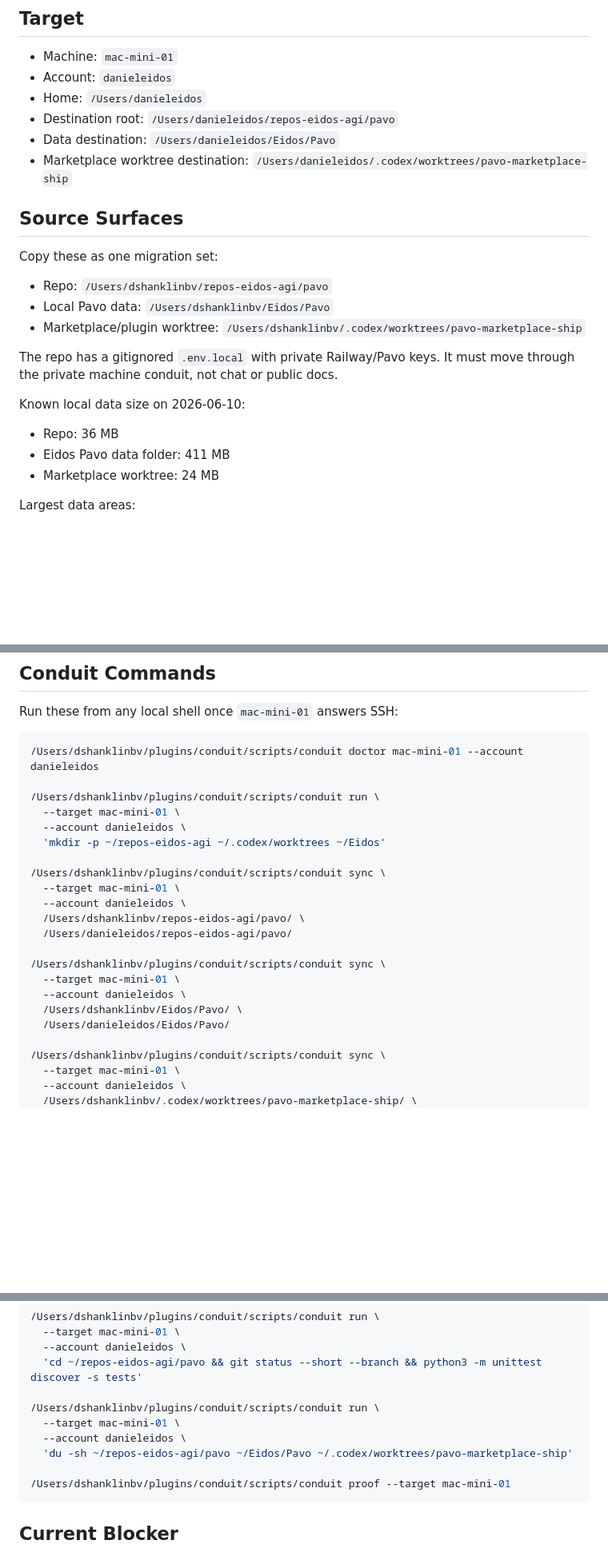
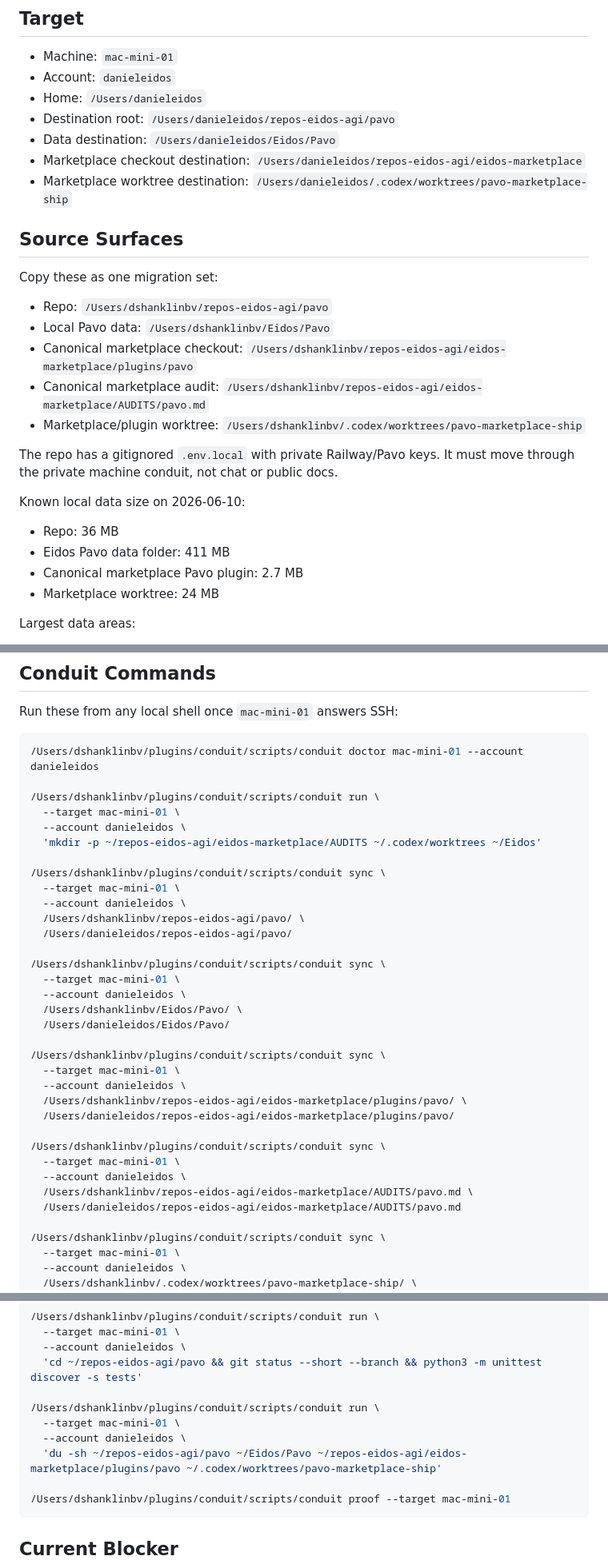
Before and after one commit to eidos-agi/pavo, a Markdown page: docs/mac-mini-migration.md, 3 parts joined by grey strips. Shown at 80% size. Rendered like a GitHub page; blank space fills up the shorter version.

Commit message:
Include marketplace surfaces in Pavo migration

````diff
--- a/docs/mac-mini-migration.md
+++ b/docs/mac-mini-migration.md
@@ -10,6 +10,8 @@ Eidos-oriented account when that machine is reachable.
 - Home: `/Users/danieleidos`
 - Destination root: `/Users/danieleidos/repos-eidos-agi/pavo`
 - Data destination: `/Users/danieleidos/Eidos/Pavo`
+- Marketplace checkout destination:
+  `/Users/danieleidos/repos-eidos-agi/eidos-marketplace`
 - Marketplace worktree destination:
   `/Users/danieleidos/.codex/worktrees/pavo-marketplace-ship`
 
@@ -19,6 +21,10 @@ Copy these as one migration set:
 
 - Repo: `/Users/dshanklinbv/repos-eidos-agi/pavo`
 - Local Pavo data: `/Users/dshanklinbv/Eidos/Pavo`
+- Canonical marketplace checkout:
+  `/Users/dshanklinbv/repos-eidos-agi/eidos-marketplace/plugins/pavo`
+- Canonical marketplace audit:
+  `/Users/dshanklinbv/repos-eidos-agi/eidos-marketplace/AUDITS/pavo.md`
 - Marketplace/plugin worktree:
   `/Users/dshanklinbv/.codex/worktrees/pavo-marketplace-ship`
 
@@ -29,6 +35,7 @@ Known local data size on 2026-06-10:
 
 - Repo: 36 MB
 - Eidos Pavo data folder: 411 MB
+- Canonical marketplace Pavo plugin: 2.7 MB
 - Marketplace worktree: 24 MB
 
 Largest data areas:
@@ -48,7 +55,7 @@ Run these from any local shell once `mac-mini-01` answers SSH:
 /Users/dshanklinbv/plugins/conduit/scripts/conduit run \
   --target mac-mini-01 \
   --account danieleidos \
-  'mkdir -p ~/repos-eidos-agi ~/.codex/worktrees ~/Eidos'
+  'mkdir -p ~/repos-eidos-agi/eidos-marketplace/AUDITS ~/.codex/worktrees ~/Eidos'
 
 /Users/dshanklinbv/plugins/conduit/scripts/conduit sync \
   --target mac-mini-01 \
@@ -61,6 +68,18 @@ Run these from any local shell once `mac-mini-01` answers SSH:
   --account danieleidos \
   /Users/dshanklinbv/Eidos/Pavo/ \
   /Users/danieleidos/Eidos/Pavo/
+
+/Users/dshanklinbv/plugins/conduit/scripts/conduit sync \
+  --target mac-mini-01 \
+  --account danieleidos \
+  /Users/dshanklinbv/repos-eidos-agi/eidos-marketplace/plugins/pavo/ \
+  /Users/danieleidos/repos-eidos-agi/eidos-marketplace/plugins/pavo/
+
+/Users/dshanklinbv/plugins/conduit/scripts/conduit sync \
+  --target mac-mini-01 \
+  --account danieleidos \
+  /Users/dshanklinbv/repos-eidos-agi/eidos-marketplace/AUDITS/pavo.md \
+  /Users/danieleidos/repos-eidos-agi/eidos-marketplace/AUDITS/pavo.md
 
 /Users/dshanklinbv/plugins/conduit/scripts/conduit sync \
   --target mac-mini-01 \
@@ -85,7 +104,7 @@ After syncing:
 /Users/dshanklinbv/plugins/conduit/scripts/conduit run \
   --target mac-mini-01 \
   --account danieleidos \
-  'du -sh ~/repos-eidos-agi/pavo ~/Eidos/Pavo ~/.codex/worktrees/pavo-marketplace-ship'
+  'du -sh ~/repos-eidos-agi/pavo ~/Eidos/Pavo ~/repos-eidos-agi/eidos-marketplace/plugins/pavo ~/.codex/worktrees/pavo-marketplace-ship'
 
 /Users/dshanklinbv/plugins/conduit/scripts/conduit proof --target mac-mini-01
 ```
````
